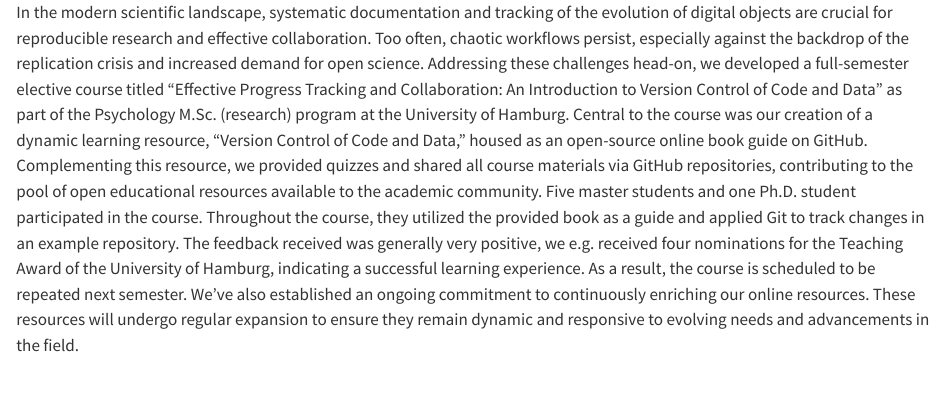
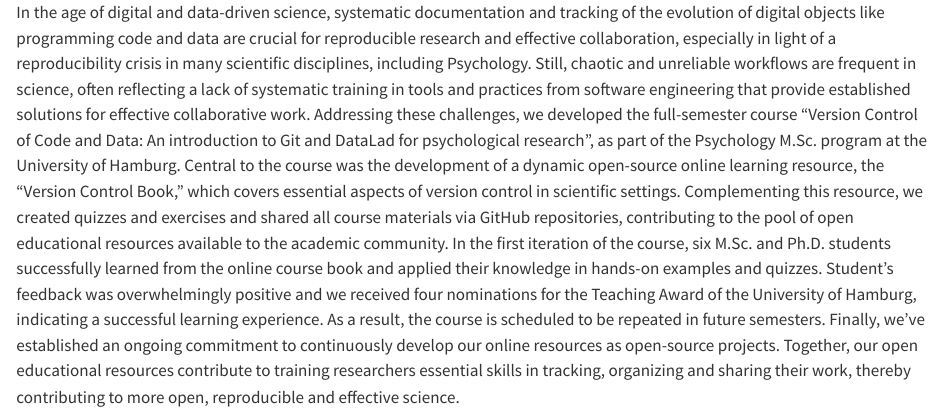
Before and after one commit to lnnrtwttkhn/ddlitlab-presentation, a Quarto document (texts/2024-05-29_pug_abstract.qmd): the page in a window 1100 px wide, from its top. Rendered offline with R 4.5, knitr and Pandoc in place of Quarto, with nearby package versions.

Commit message:
edit pug abstract (first round)

```diff
--- a/texts/2024-05-29_pug_abstract.qmd
+++ b/texts/2024-05-29_pug_abstract.qmd
@@ -1,10 +1,10 @@
-In the modern scientific landscape, systematic documentation and tracking of the evolution of digital objects are crucial for reproducible research and effective collaboration.
-Too often, chaotic workflows persist, especially against the backdrop of the replication crisis and increased demand for open science.
-Addressing these challenges head-on, we developed a full-semester elective course titled "Effective Progress Tracking and Collaboration: An Introduction to Version Control of Code and Data" as part of the Psychology M.Sc. (research) program at the University of Hamburg.
-Central to the course was our creation of a dynamic learning resource, "Version Control of Code and Data," housed as an open-source online book guide on GitHub.
-Complementing this resource, we provided quizzes and shared all course materials via GitHub repositories, contributing to the pool of open educational resources available to the academic community.
-Five master students and one Ph.D. student participated in the course.
-Throughout the course, they utilized the provided book as a guide and applied Git to track changes in an example repository.
-The feedback received was generally very positive, we e.g. received four nominations for the Teaching Award of the University of Hamburg, indicating a successful learning experience.
-As a result, the course is scheduled to be repeated next semester.
-We've also established an ongoing commitment to continuously enriching our online resources. These resources will undergo regular expansion to ensure they remain dynamic and responsive to evolving needs and advancements in the field.
+In the age of digital and data-driven science, systematic documentation and tracking of the evolution of digital objects like programming code and data are crucial for reproducible research and effective collaboration, especially in light of a reproducibility crisis in many scientific disciplines, including Psychology.
+Still, chaotic and unreliable workflows are frequent in science, often reflecting a lack of systematic training in tools and practices from software engineering that provide established solutions for effective collaborative work.
+Addressing these challenges, we developed the full-semester course "Version Control of Code and Data: An introduction to Git and DataLad for psychological research", as part of the Psychology M.Sc. program at the University of Hamburg.
+Central to the course was the development of a dynamic open-source online learning resource, the "Version Control Book," which covers essential aspects of version control in scientific settings.
+Complementing this resource, we created quizzes and exercises and shared all course materials via GitHub repositories, contributing to the pool of open educational resources available to the academic community.
+In the first iteration of the course, six M.Sc. and Ph.D. students successfully learned from the online course book and applied their knowledge in hands-on examples and quizzes.
+Student's feedback was overwhelmingly positive and we received four nominations for the Teaching Award of the University of Hamburg, indicating a successful learning experience.
+As a result, the course is scheduled to be repeated in future semesters.
+Finally, we've established an ongoing commitment to continuously develop our online resources as open-source projects.
+Together, our open educational resources contribute to training researchers essential skills in tracking, organizing and sharing their work, thereby contributing to more open, reproducible and effective science.
```
